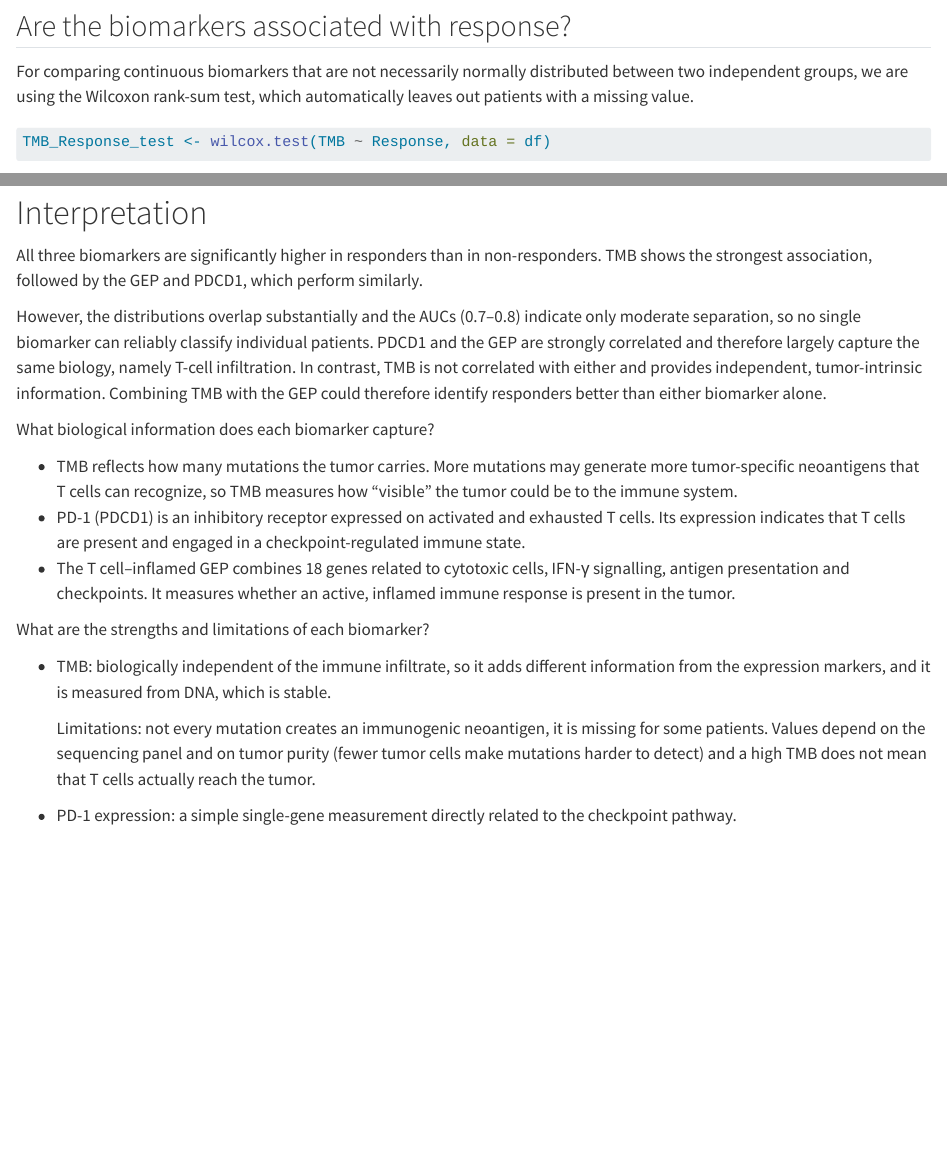
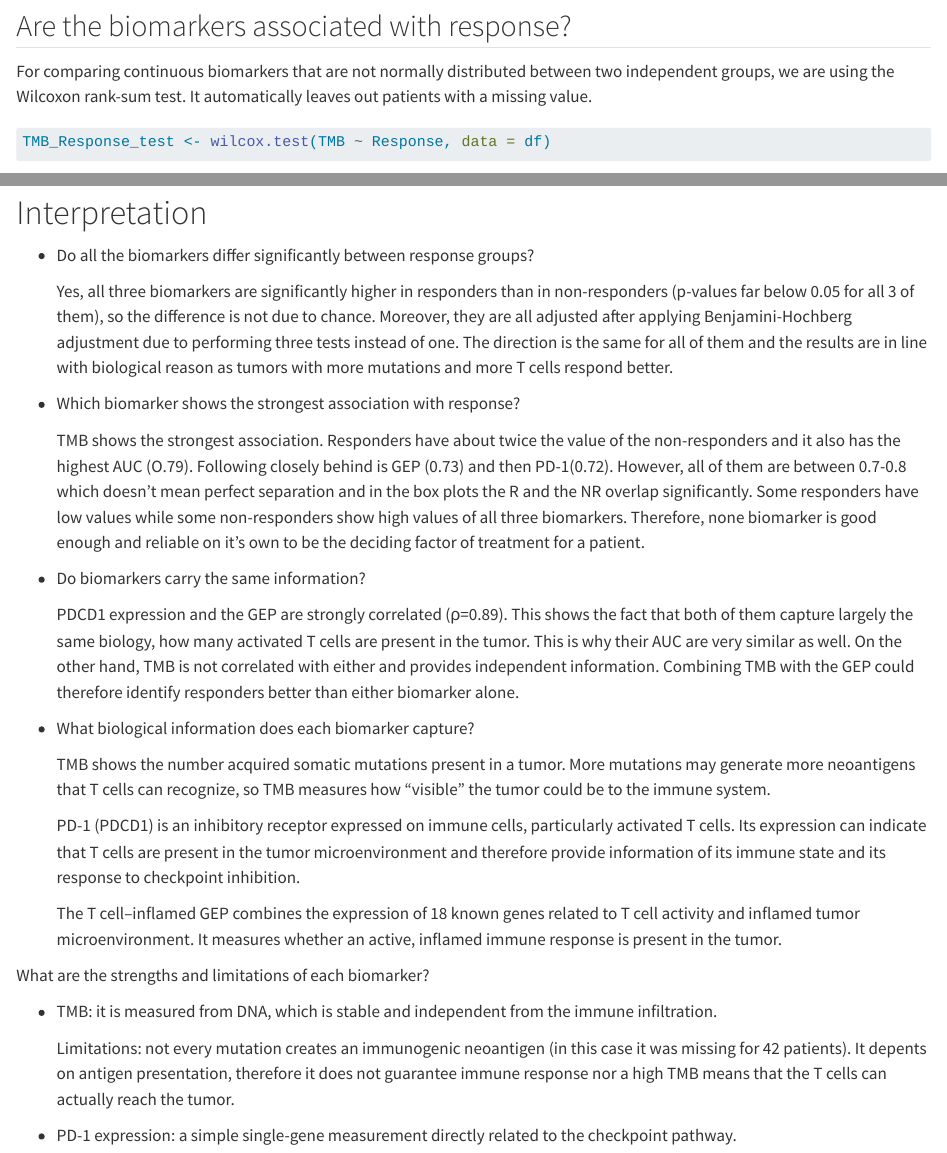
Before and after one commit to Theakaroline/Precision_medicine_exam, a Quarto document (Q3.qmd): the page in a window 1100 px wide, from 3230 px down, and a second part further down, joined at a grey line. Rendered offline with R 4.5, knitr and Pandoc in place of Quarto, with nearby package versions; some code elsewhere in the file could not run offline; long lines of code are wrapped.

Commit message:
some last minute corrections

````diff
--- a/Q3.qmd
+++ b/Q3.qmd
@@ -123,7 +123,7 @@ table(Response = df$Response, TMB_available = !is.na(df$TMB))
 
 ## Are the biomarkers associated with response?
 
-For comparing continuous biomarkers that are not necessarily normally distributed between two independent groups, we are using the Wilcoxon rank-sum test, which automatically leaves out patients with a missing value.
+For comparing continuous biomarkers that are not normally distributed between two independent groups, we are using the Wilcoxon rank-sum test. It automatically leaves out patients with a missing value.
 
 ```{r}
 TMB_Response_test <- wilcox.test(TMB ~ Response, data = df)
@@ -207,21 +207,31 @@ plot_association(df[!is.na(df$TMB), ], "TMB", "PD1", "Tumor mutational burden",
 
 # Interpretation
 
-All three biomarkers are significantly higher in responders than in non-responders. TMB shows the strongest association, followed by the GEP and PDCD1, which perform similarly.
+-   Do all the biomarkers differ significantly between response groups?
 
-However, the distributions overlap substantially and the AUCs (0.7–0.8) indicate only moderate separation, so no single biomarker can reliably classify individual patients. PDCD1 and the GEP are strongly correlated and therefore largely capture the same biology, namely T-cell infiltration. In contrast, TMB is not correlated with either and provides independent, tumor-intrinsic information. Combining TMB with the GEP could therefore identify responders better than either biomarker alone.
+    Yes, all three biomarkers are significantly higher in responders than in non-responders (p-values far below 0.05 for all 3 of them), so the difference is not due to chance. Moreover, they are all adjusted after applying Benjamini-Hochberg adjustment due to performing three tests instead of one. The direction is the same for all of them and the results are in line with biological reason as tumors with more mutations and more T cells respond better.
 
-What biological information does each biomarker capture?
+-   Which biomarker shows the strongest association with response?
 
--   TMB reflects how many mutations the tumor carries. More mutations may generate more tumor-specific neoantigens that T cells can recognize, so TMB measures how "visible" the tumor could be to the immune system.
--   PD-1 (PDCD1) is an inhibitory receptor expressed on activated and exhausted T cells. Its expression indicates that T cells are present and engaged in a checkpoint-regulated immune state.
--   The T cell–inflamed GEP combines 18 genes related to cytotoxic cells, IFN-γ signalling, antigen presentation and checkpoints. It measures whether an active, inflamed immune response is present in the tumor.
+    TMB shows the strongest association. Responders have about twice the value of the non-responders and it also has the highest AUC (O.79). Following closely behind is GEP (0.73) and then PD-1(0.72). However, all of them are between 0.7-0.8 which doesn't mean perfect separation and in the box plots the R and the NR overlap significantly. Some responders have low values while some non-responders show high values of all three biomarkers. Therefore, none biomarker is good enough and reliable on it's own to be the deciding factor of treatment for a patient.
+
+-   Do biomarkers carry the same information?
+
+    PDCD1 expression and the GEP are strongly correlated (ρ=0.89). This shows the fact that both of them capture largely the same biology, how many activated T cells are present in the tumor. This is why their AUC are very similar as well. On the other hand, TMB is not correlated with either and provides independent information. Combining TMB with the GEP could therefore identify responders better than either biomarker alone.
+
+-   What biological information does each biomarker capture?
+
+    TMB shows the number acquired somatic mutations present in a tumor. More mutations may generate more neoantigens that T cells can recognize, so TMB measures how "visible" the tumor could be to the immune system.
+
+    PD-1 (PDCD1) is an inhibitory receptor expressed on immune cells, particularly activated T cells. Its expression can indicate that T cells are present in the tumor microenvironment and therefore provide information of its immune state and its response to checkpoint inhibition.
+
+    The T cell–inflamed GEP combines the expression of 18 known genes related to T cell activity and inflamed tumor microenvironment. It measures whether an active, inflamed immune response is present in the tumor.
 
 What are the strengths and limitations of each biomarker?
 
--   TMB: biologically independent of the immune infiltrate, so it adds different information from the expression markers, and it is measured from DNA, which is stable.
+-   TMB: it is measured from DNA, which is stable and independent from the immune infiltration.
 
-    Limitations: not every mutation creates an immunogenic neoantigen, it is missing for some patients. Values depend on the sequencing panel and on tumor purity (fewer tumor cells make mutations harder to detect) and a high TMB does not mean that T cells actually reach the tumor.
+    Limitations: not every mutation creates an immunogenic neoantigen (in this case it was missing for 42 patients). It depents on antigen presentation, therefore it does not guarantee immune response nor a high TMB means that the T cells can actually reach the tumor.
 
 -   PD-1 expression: a simple single-gene measurement directly related to the checkpoint pathway.
 
````
Also changed, not shown: Q3.qmd (12 more changed lines).
